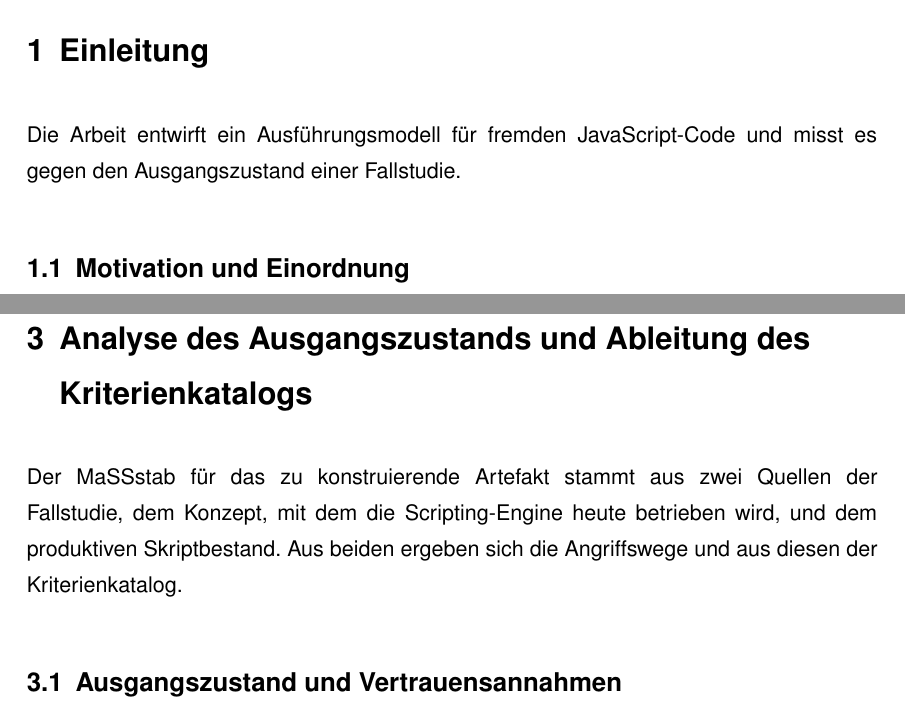
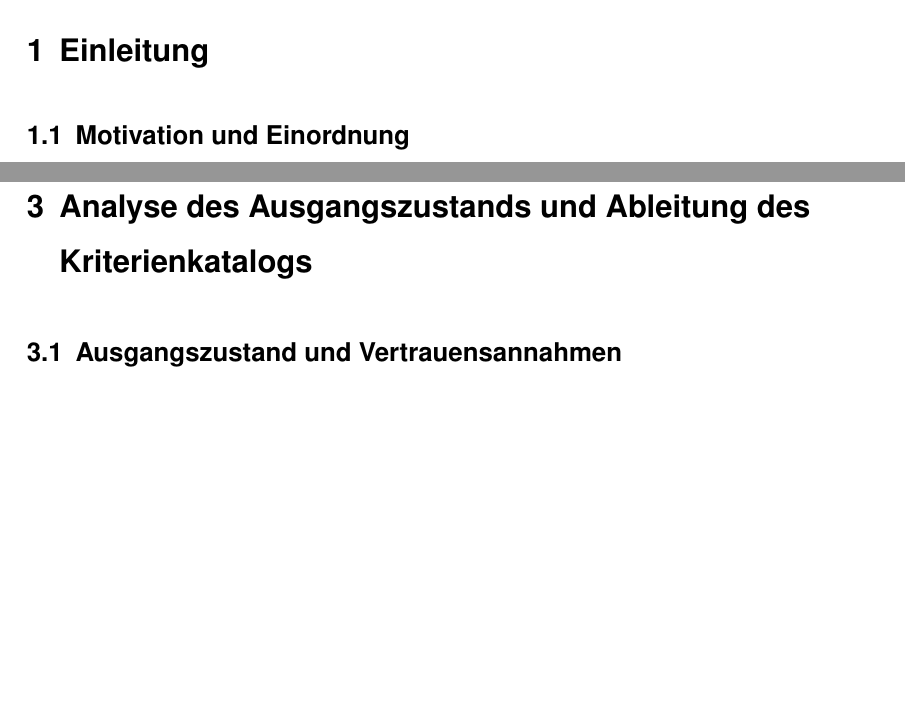
Before and after one commit to DeathsGun/thesis, a LaTeX document (main.tex, which reads kapitel/01-Einleitung/einleitung.tex, kapitel/03-Analyse/analyse.tex): two parts of pages 13 and 22 of 107, joined at a grey line, cut so that both start at the same text, the shorter picture padded with empty space. Compiled offline with XeLaTeX; a LaTeX package or settings file that is missing is left out.

Commit message:
Einleitungssätze vor dem ersten Unterabschnitt entfernt
Co-Authored-By: Claude Opus 5.5 <noreply@anthropic.com>

```diff
--- a/kapitel/01-Einleitung/einleitung.tex
+++ b/kapitel/01-Einleitung/einleitung.tex
@@ -13,9 +13,6 @@
 % - Sicher und performante: Mandatenisolation -> schneller als die aktuelle Lösung
 % - Schnell vs Durchsatz -> Starvation
 % - Firecracker darf direkt rausfliegen.
-
-Die Arbeit entwirft ein Ausführungsmodell für fremden JavaScript-Code und misst es gegen den
-Ausgangszustand einer Fallstudie.
 
 \subsection{Motivation und Einordnung}
 \label{sec:einleitung:motivation}
--- a/kapitel/03-Analyse/analyse.tex
+++ b/kapitel/03-Analyse/analyse.tex
@@ -1,10 +1,6 @@
 \clearpage
 \section{Analyse des Ausgangszustands und Ableitung des Kriterienkatalogs}
 \label{sec:bedrohungsmodell}
-
-Der Maßstab für das zu konstruierende Artefakt stammt aus zwei Quellen der Fallstudie, dem Konzept, mit dem die
-Scripting-Engine heute betrieben wird, und dem produktiven Skriptbestand. Aus beiden ergeben sich die
-Angriffswege und aus diesen der Kriterienkatalog.
 
 \subsection{Ausgangszustand und Vertrauensannahmen}
 \label{sec:systemkontext}
```
Also changed, not shown: kapitel/05-Evaluation/evaluation.tex (+3 -7 lines).
